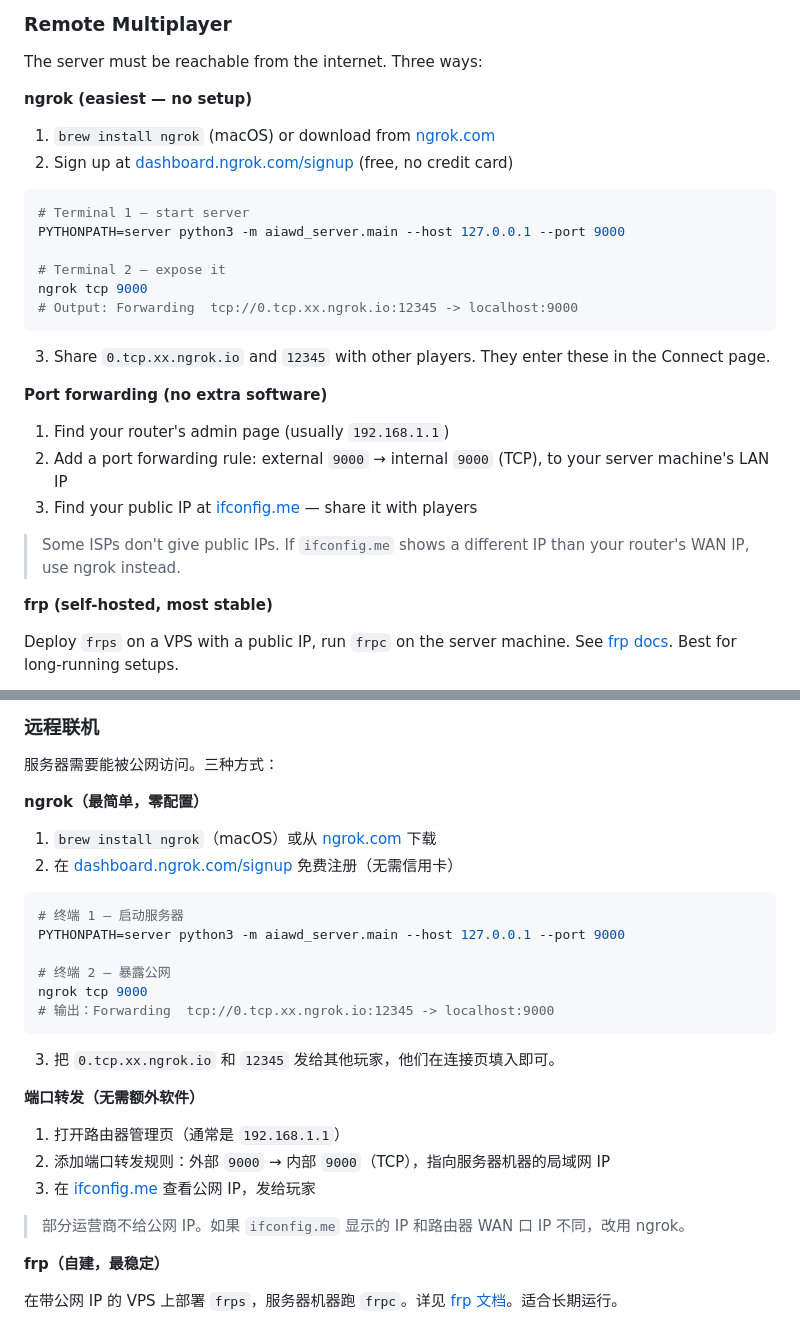
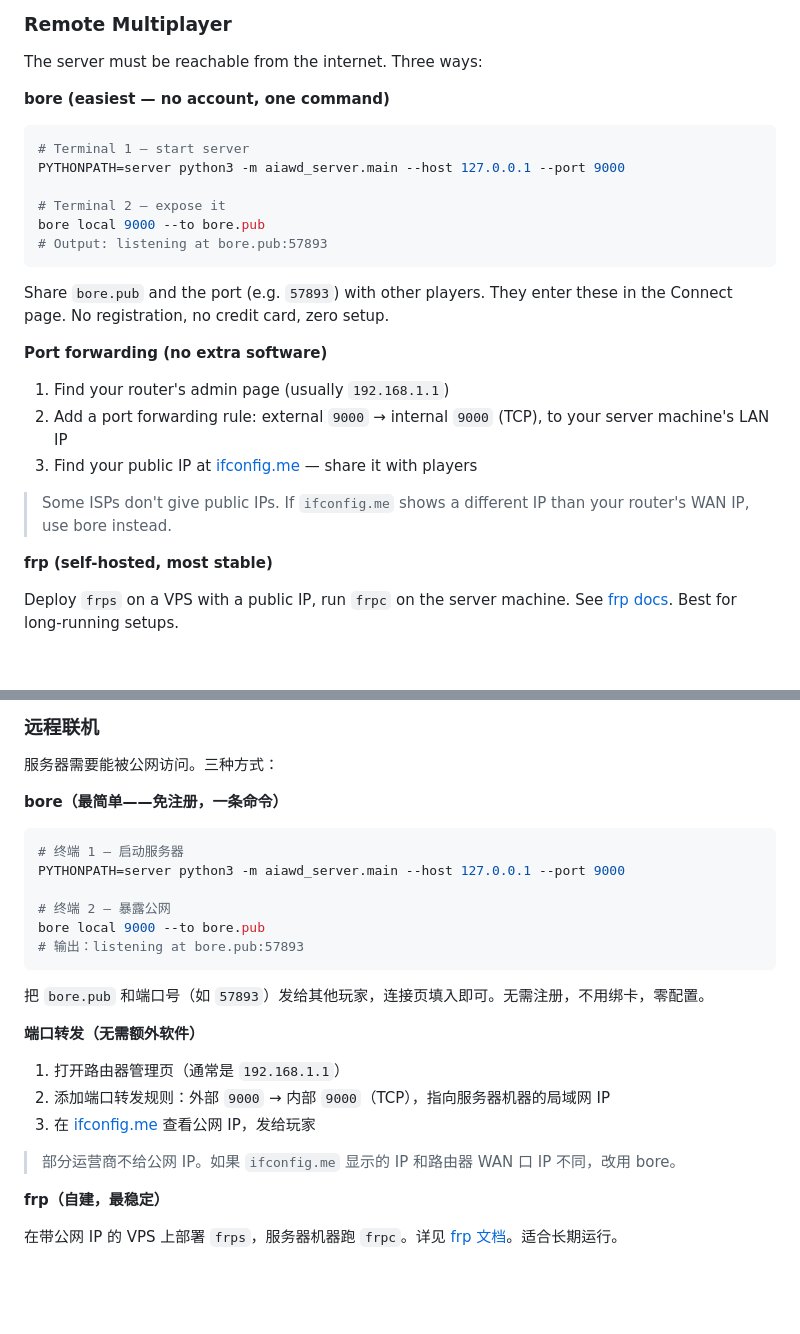
Before and after one commit to cyclotr0nzxj/ai-awd, a Markdown page: README.md, 2 parts joined by grey strips. Rendered like a GitHub page; blank space fills up the shorter version.

Commit message:
docs: replace ngrok with bore for remote tunneling
- bore: no account, no credit card, one command
- bore local 9000 --to bore.pub
- Tested and working at bore.pub:57893

Co-Authored-By: Claude Opus 4.8 <noreply@anthropic.com>

````diff
--- a/README.md
+++ b/README.md
@@ -65,21 +65,18 @@ Capture opponent's flag → **+100 pts** · Your flag captured → **-50 pts**
 
 The server must be reachable from the internet. Three ways:
 
-**ngrok (easiest — no setup)**
-
-1. `brew install ngrok` (macOS) or download from [ngrok.com](https://ngrok.com/download)
-2. Sign up at [dashboard.ngrok.com/signup](https://dashboard.ngrok.com/signup) (free, no credit card)
+**bore (easiest — no account, one command)**
 
 ```bash
 # Terminal 1 — start server
 PYTHONPATH=server python3 -m aiawd_server.main --host 127.0.0.1 --port 9000
 
 # Terminal 2 — expose it
-ngrok tcp 9000
-# Output: Forwarding  tcp://0.tcp.xx.ngrok.io:12345 -> localhost:9000
+bore local 9000 --to bore.pub
+# Output: listening at bore.pub:57893
 ```
 
-3. Share `0.tcp.xx.ngrok.io` and `12345` with other players. They enter these in the Connect page.
+Share `bore.pub` and the port (e.g. `57893`) with other players. They enter these in the Connect page. No registration, no credit card, zero setup.
 
 **Port forwarding (no extra software)**
 
@@ -87,7 +84,7 @@ ngrok tcp 9000
 2. Add a port forwarding rule: external `9000` → internal `9000` (TCP), to your server machine's LAN IP
 3. Find your public IP at [ifconfig.me](https://ifconfig.me) — share it with players
 
-> Some ISPs don't give public IPs. If `ifconfig.me` shows a different IP than your router's WAN IP, use ngrok instead.
+> Some ISPs don't give public IPs. If `ifconfig.me` shows a different IP than your router's WAN IP, use bore instead.
 
 **frp (self-hosted, most stable)**
 
@@ -168,21 +165,18 @@ cd client && npm install && npx electron .  # 启动客户端
 
 服务器需要能被公网访问。三种方式：
 
-**ngrok（最简单，零配置）**
-
-1. `brew install ngrok`（macOS）或从 [ngrok.com](https://ngrok.com/download) 下载
-2. 在 [dashboard.ngrok.com/signup](https://dashboard.ngrok.com/signup) 免费注册（无需信用卡）
+**bore（最简单——免注册，一条命令）**
 
 ```bash
 # 终端 1 — 启动服务器
 PYTHONPATH=server python3 -m aiawd_server.main --host 127.0.0.1 --port 9000
 
 # 终端 2 — 暴露公网
-ngrok tcp 9000
-# 输出：Forwarding  tcp://0.tcp.xx.ngrok.io:12345 -> localhost:9000
+bore local 9000 --to bore.pub
+# 输出：listening at bore.pub:57893
 ```
 
-3. 把 `0.tcp.xx.ngrok.io` 和 `12345` 发给其他玩家，他们在连接页填入即可。
+把 `bore.pub` 和端口号（如 `57893`）发给其他玩家，连接页填入即可。无需注册，不用绑卡，零配置。
 
 **端口转发（无需额外软件）**
 
@@ -190,7 +184,7 @@ ngrok tcp 9000
 2. 添加端口转发规则：外部 `9000` → 内部 `9000`（TCP），指向服务器机器的局域网 IP
 3. 在 [ifconfig.me](https://ifconfig.me) 查看公网 IP，发给玩家
 
-> 部分运营商不给公网 IP。如果 `ifconfig.me` 显示的 IP 和路由器 WAN 口 IP 不同，改用 ngrok。
+> 部分运营商不给公网 IP。如果 `ifconfig.me` 显示的 IP 和路由器 WAN 口 IP 不同，改用 bore。
 
 **frp（自建，最稳定）**
 
````
